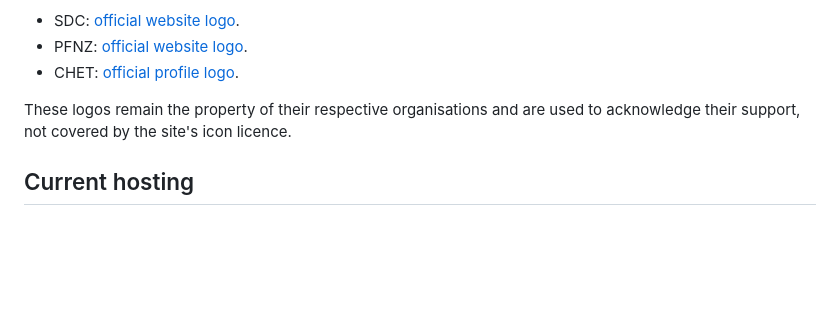
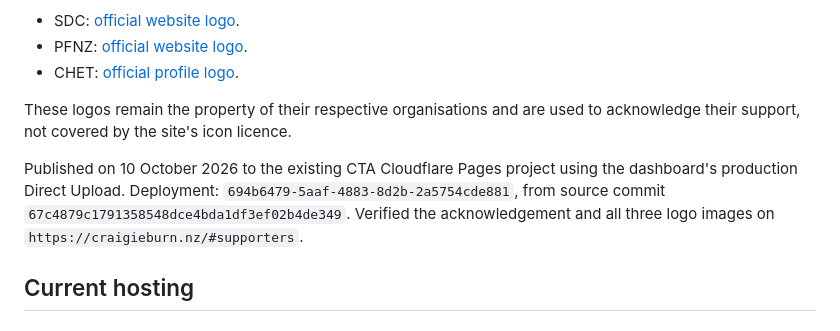
Before and after one commit to MattBrittan/cta-website, a Markdown page: README.md, the part around the change. Drawn GitHub-style; blank space fills up the shorter version.

Commit message:
Record that sponsor logos are live

```diff
--- a/README.md
+++ b/README.md
@@ -39,6 +39,12 @@ Original artwork and proportions are retained. Sources retrieved on 10 October 2
 
 These logos remain the property of their respective organisations and are used
 to acknowledge their support, not covered by the site's icon licence.
+
+Published on 10 October 2026 to the existing CTA Cloudflare Pages project using
+the dashboard's production Direct Upload. Deployment:
+`694b6479-5aaf-4883-8d2b-2a5754cde881`, from source commit
+`67c4879c1791358548dce4bda1df3ef02b4de349`. Verified the acknowledgement and all
+three logo images on `https://craigieburn.nz/#supporters`.
 
 ## Current hosting
 
```
